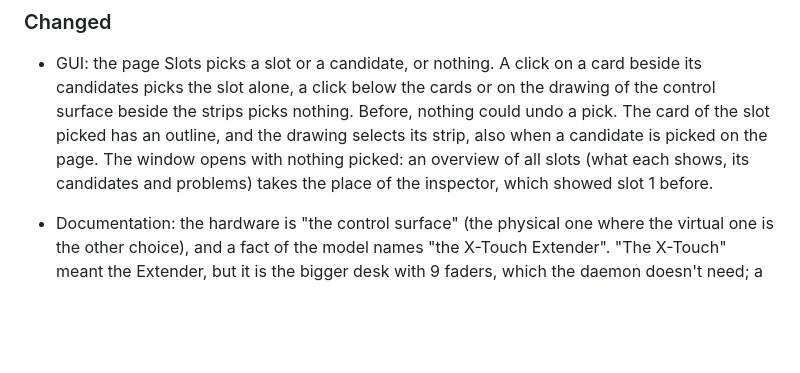
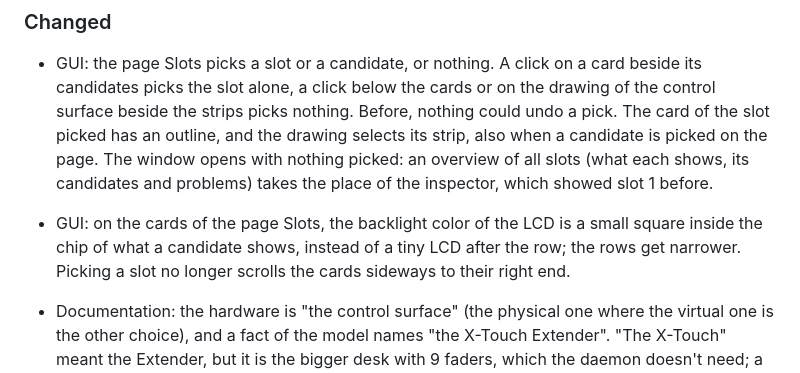
Before and after one commit to markusressel/xtouch-daemon, a Markdown page: CHANGELOG.md, the part around the change. Rendered like a GitHub page; blank space fills up the shorter version.

```diff
--- a/CHANGELOG.md
+++ b/CHANGELOG.md
@@ -116,6 +116,9 @@ The format is based on [Keep a Changelog](https://keepachangelog.com/en/1.1.0/),
   nothing could undo a pick. The card of the slot picked has an outline, and the drawing selects its strip, also when
   a candidate is picked on the page. The window opens with nothing picked: an overview of all slots (what each shows,
   its candidates and problems) takes the place of the inspector, which showed slot 1 before.
+- GUI: on the cards of the page Slots, the backlight color of the LCD is a small square inside the chip of what a
+  candidate shows, instead of a tiny LCD after the row; the rows get narrower. Picking a slot no longer scrolls the
+  cards sideways to their right end.
 - Documentation: the hardware is "the control surface" (the physical one where the virtual one is the other choice),
   and a fact of the model names "the X-Touch Extender". "The X-Touch" meant the Extender, but it is the bigger desk
   with 9 faders, which the daemon doesn't need; a test fails a page that says it alone. Claims that the code
```
Also changed, not shown: docs/guides/gui.md (+6 -6 lines), docs/images/gui.png, 3 other files.
